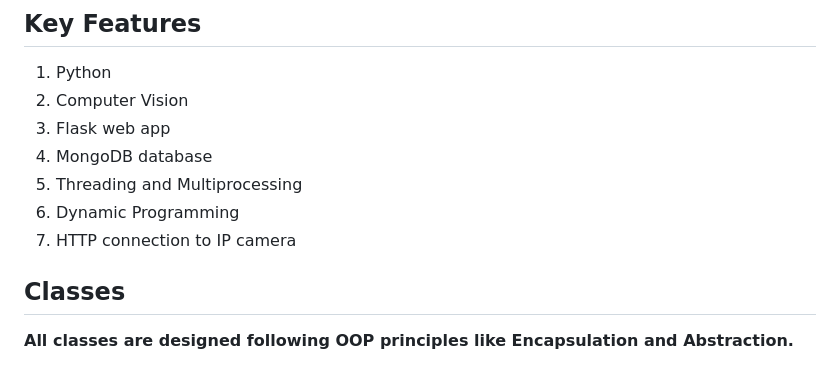
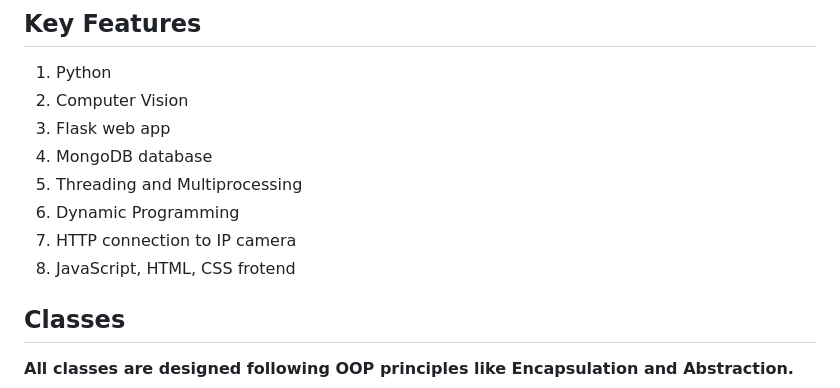
Before and after one commit to eitan-ker/Parking-Detector, a Markdown page: README.md, the part around the change. Rendered like a GitHub page.

```diff
--- a/README.md
+++ b/README.md
@@ -21,6 +21,7 @@ The application utilizes **threading and multiprocessing** to optimize performan
 5. Threading and Multiprocessing
 6. Dynamic Programming
 7. HTTP connection to IP camera
+8. JavaScript, HTML, CSS frotend
 
 
 
```
